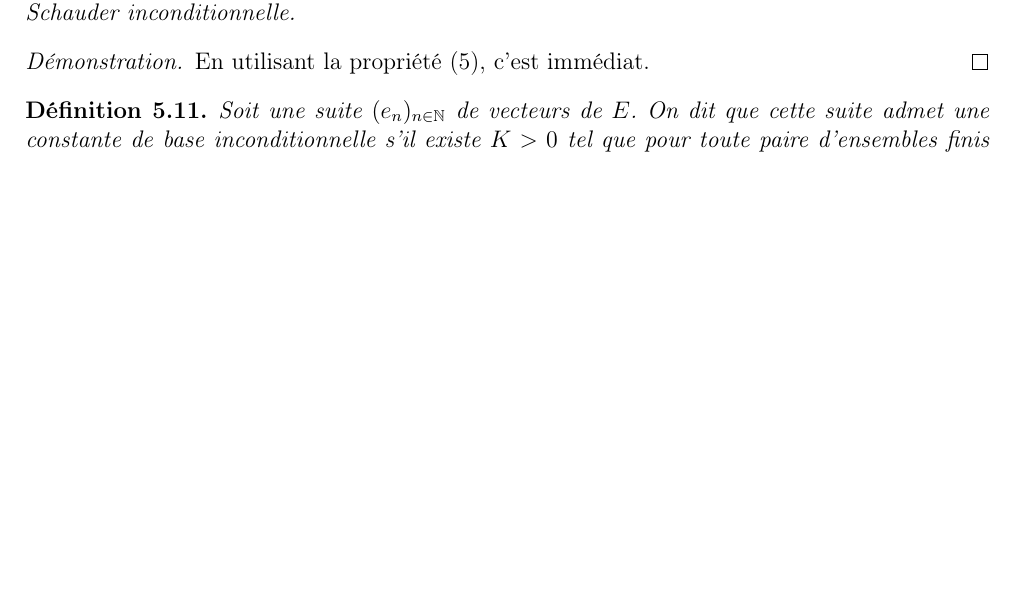
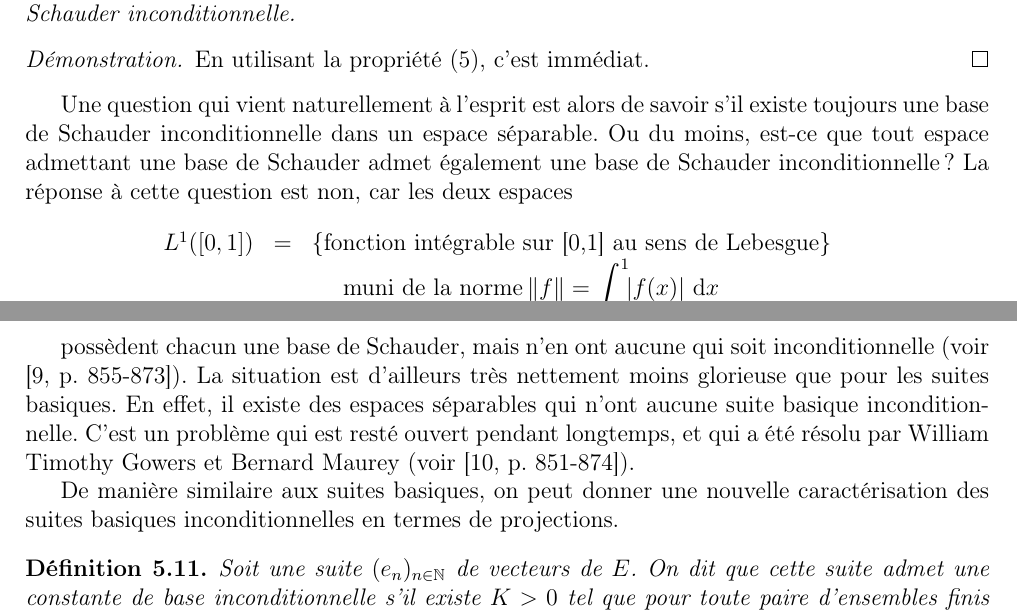
Before and after one commit to Spirou003/Memoire, a LaTeX document (memoire.tex, which reads incond/bases.tex): part of page 32 of 56 before the commit and two parts of pages 32 and 33 of 56 after it, the two joined at a grey line, cut so that both start at the same text, the shorter picture padded with empty space. Compiled offline with LaTeX, dvips and Ghostscript; the source files are stored in an older character set and shown here as Unicode.

Commit message:
Ajout d'un commentaire sur l'existence de base inconditionnelle

```diff
--- a/incond/bases.tex
+++ b/incond/bases.tex
@@ -36,6 +36,21 @@ La propriété (7) n'est qu'une réécriture de la propriété (6), dans le cas
 La base canonique des espaces $c_0$ et $l^p$, pour $p\in[1,+\infty[$ est une base de Schauder inconditionnelle.
 \end{Corol}
 \begin{proof}En utilisant la propriété (5), c'est immédiat.\end{proof}
+
+Une question qui vient naturellement à l'esprit est alors de savoir s'il existe toujours une base de Schauder inconditionnelle dans un espace séparable. Ou du moins, est-ce que tout espace admettant une base de Schauder admet également une base de Schauder inconditionnelle? La réponse à cette question est non, car les deux espaces
+
+\[
+\begin{array}{rclcl}
+L^1([0,1])&=&\{\text{fonction intégrable sur [0,1] au sens de Lebesgue}\} & \\
+& & \displaystyle ~~~~ \text{muni de la norme} \norme{f} = \int_{0}^{1} \!\! \abs{f(x)} \, \mathrm{d}x \\
+C([0,1])&=&\{\text{fonction continue sur [0,1]}\} & \\
+& & \displaystyle ~~~~ \text{muni de la norme} \norme{f} = \sup_{t\in[0,1]}\abs{f(t)}
+\end{array}
+\]
+
+possèdent chacun une base de Schauder, mais n'en ont aucune qui soit inconditionnelle (voir \cite[p. 855-873]{DAUGAVET}). La situation est d'ailleurs très nettement moins glorieuse que pour les suites basiques. En effet, il existe des espaces séparables qui n'ont aucune suite basique inconditionnelle. C'est un problème qui est resté ouvert pendant longtemps, et qui a été résolu par William Timothy Gowers et Bernard Maurey (voir \cite[p. 851-874]{GOWERSMAUREY}).
+
+De manière similaire aux suites basiques, on peut donner une nouvelle caractérisation des suites basiques inconditionnelles en termes de projections.
 
 \begin{Def}\label{constanteincond}
 Soit une suite $(e_n)_{n\in\mathbb{N}}$ de vecteurs de $E$. On dit que cette suite admet une constante de base inconditionnelle s'il existe $K>0$ tel que pour toute paire d'ensembles finis non vides $A\subseteq B\subseteq\mathbb{N}$ et pour toute suite de scalaires $(a_n)_{n\in\mathbb{N}}$, on a
```
Also changed, not shown: bib.tex (+8 -0 lines).
